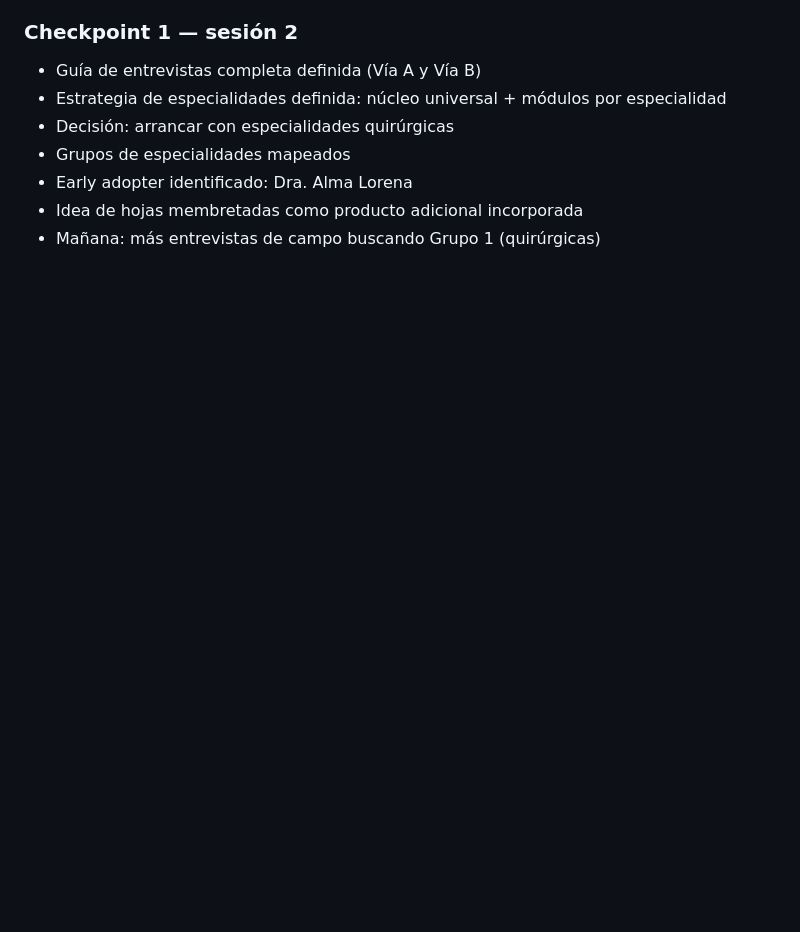
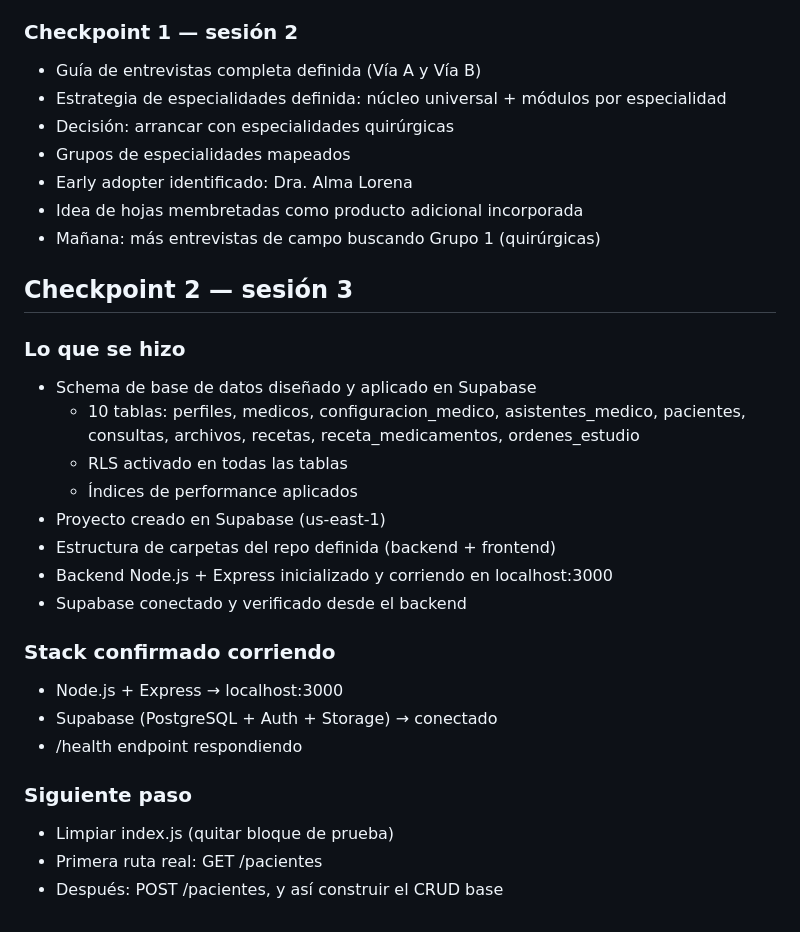
Before and after one commit to Jesusmontya/Exped_alpha, a Markdown page: CONTEXT.md, the part around the change. GitHub-like rendering; blank space fills up the shorter version.

```diff
--- a/CONTEXT.md
+++ b/CONTEXT.md
@@ -89,3 +89,27 @@ Definir y aplicar el schema completo en Supabase, enfocado en especialidades qui
 - Early adopter identificado: Dra. Alma Lorena
 - Idea de hojas membretadas como producto adicional incorporada
 - Mañana: más entrevistas de campo buscando Grupo 1 (quirúrgicas)
+
+
+## Checkpoint 2 — sesión 3
+
+### Lo que se hizo
+- Schema de base de datos diseñado y aplicado en Supabase
+  - 10 tablas: perfiles, medicos, configuracion_medico, asistentes_medico,
+    pacientes, consultas, archivos, recetas, receta_medicamentos, ordenes_estudio
+  - RLS activado en todas las tablas
+  - Índices de performance aplicados
+- Proyecto creado en Supabase (us-east-1)
+- Estructura de carpetas del repo definida (backend + frontend)
+- Backend Node.js + Express inicializado y corriendo en localhost:3000
+- Supabase conectado y verificado desde el backend
+
+### Stack confirmado corriendo
+- Node.js + Express → localhost:3000
+- Supabase (PostgreSQL + Auth + Storage) → conectado
+- /health endpoint respondiendo
+
+### Siguiente paso
+- Limpiar index.js (quitar bloque de prueba)
+- Primera ruta real: GET /pacientes
+- Después: POST /pacientes, y así construir el CRUD base
```
